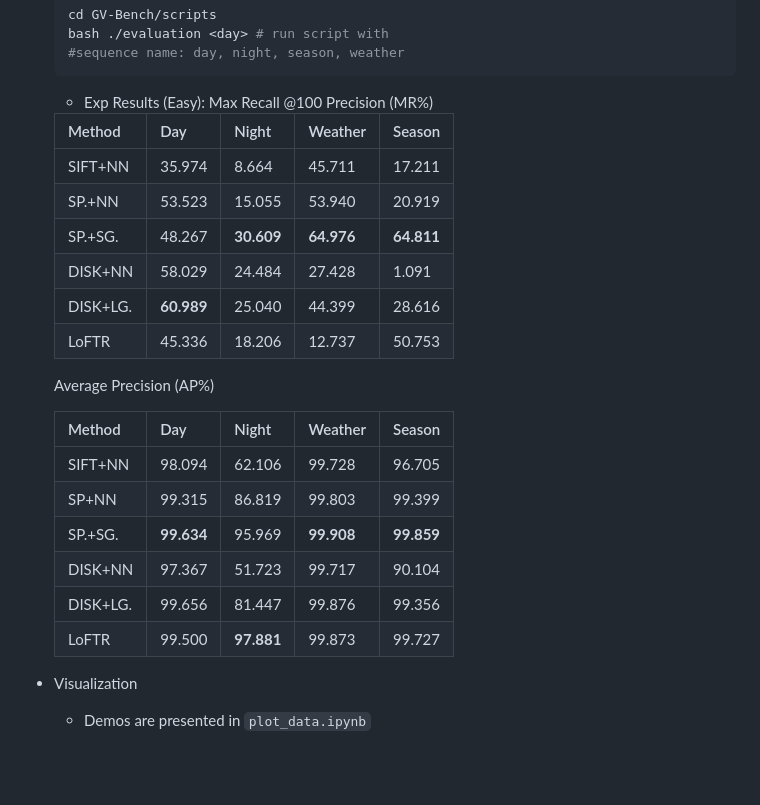
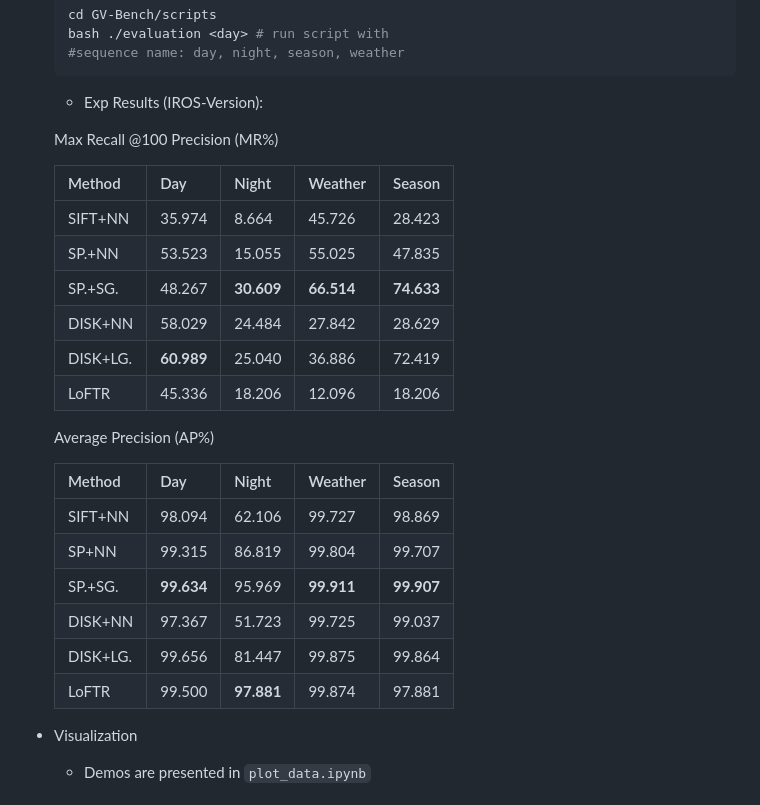
Before and after one commit to jarvisyjw/GV-Bench, a Markdown page: README.md, the part around the change printed below. GitHub-like rendering; blank space fills up the shorter version.

Commit message:
update inliers distribution

````diff
--- a/README.md
+++ b/README.md
@@ -99,28 +100,29 @@ python -m pip install -e .
   bash ./evaluation <day> # run script with
   #sequence name: day, night, season, weather
   ```
-  - Exp Results (Easy):
+  - Exp Results (IROS-Version):
+
   Max Recall @100 Precision (MR%)
 
   | Method | Day    | Night  | Weather | Season |
   | :----- | :----- | :----- | :-----  | :----- |
-  | SIFT+NN| 35.974 | 8.664  |  45.711 | 17.211 |
-  | SP.+NN | 53.523 | 15.055 |  53.940 | 20.919 |
-  | SP.+SG.| 48.267 | **30.609** |  **64.976** | **64.811** |
-  | DISK+NN| 58.029 | 24.484 |  27.428 | 1.091  |
-  |DISK+LG.| **60.989** | 25.040 |  44.399 | 28.616 |
-  | LoFTR  | 45.336 | 18.206 |  12.737 | 50.753 |
+  | SIFT+NN| 35.974 | 8.664  |  45.726 | 28.423 |
+  | SP.+NN | 53.523 | 15.055 |  55.025 | 47.835 |
+  | SP.+SG.| 48.267 | **30.609** |  **66.514** | **74.633** |
+  | DISK+NN| 58.029 | 24.484 |  27.842 | 28.629  |
+  |DISK+LG.| **60.989** | 25.040 |  36.886 | 72.419 |
+  | LoFTR  | 45.336 | 18.206 |  12.096 | 18.206 |
 
   Average Precision (AP%)
 
   | Method | Day    | Night  | Weather | Season |
   | :----- | :----- | :----- | :-----  | :----- |
-  | SIFT+NN| 98.094 | 62.106 | 99.728  | 96.705 |
-  | SP+NN  | 99.315 | 86.819 | 99.803  | 99.399 |
-  | SP.+SG.| **99.634** | 95.969 | **99.908**  | **99.859** |
-  | DISK+NN| 97.367 | 51.723 | 99.717  | 90.104 |
-  |DISK+LG.| 99.656 | 81.447 | 99.876  | 99.356 |
-  | LoFTR  | 99.500 | **97.881** | 99.873  | 99.727 |
+  | SIFT+NN| 98.094 | 62.106 | 99.727  | 98.869 |
+  | SP+NN  | 99.315 | 86.819 | 99.804  | 99.707 |
+  | SP.+SG.| **99.634** | 95.969 | **99.911**  | **99.907** |
+  | DISK+NN| 97.367 | 51.723 | 99.725  | 99.037 |
+  |DISK+LG.| 99.656 | 81.447 | 99.875  | 99.864 |
+  | LoFTR  | 99.500 | **97.881** | 99.874  | 97.881 |
 
 - Visualization
   - Demos are presented in `plot_data.ipynb`
````
Also changed, not shown: other parts of README.md (+5 -4 lines), assets/figs/spsg-4seqs.png (added), 1 other file.
